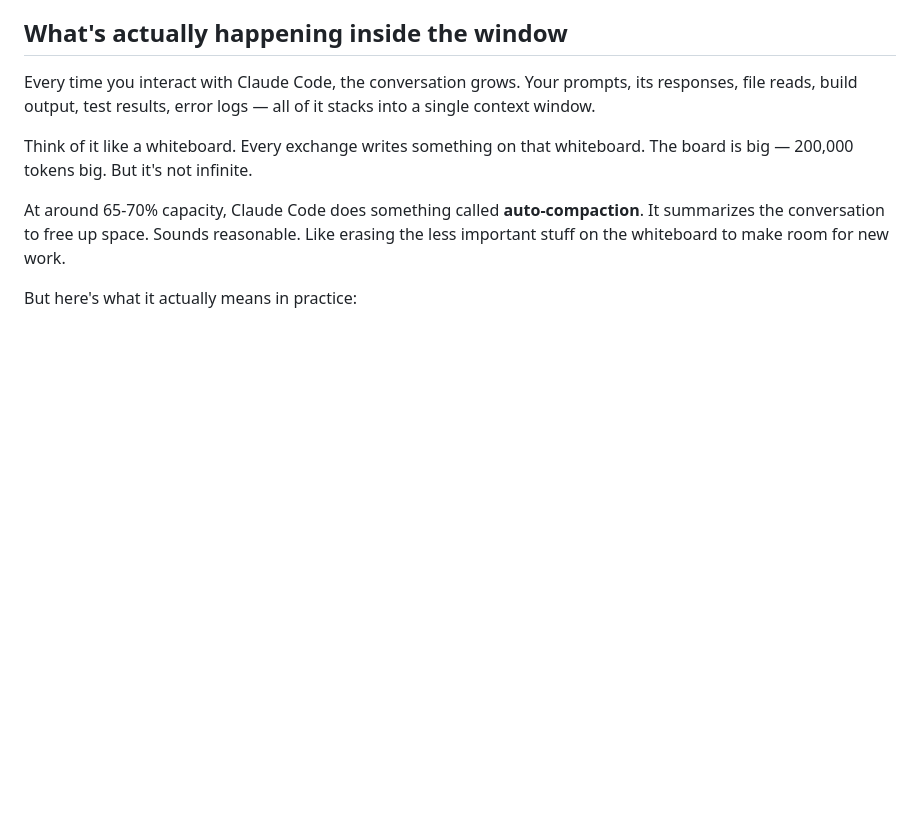
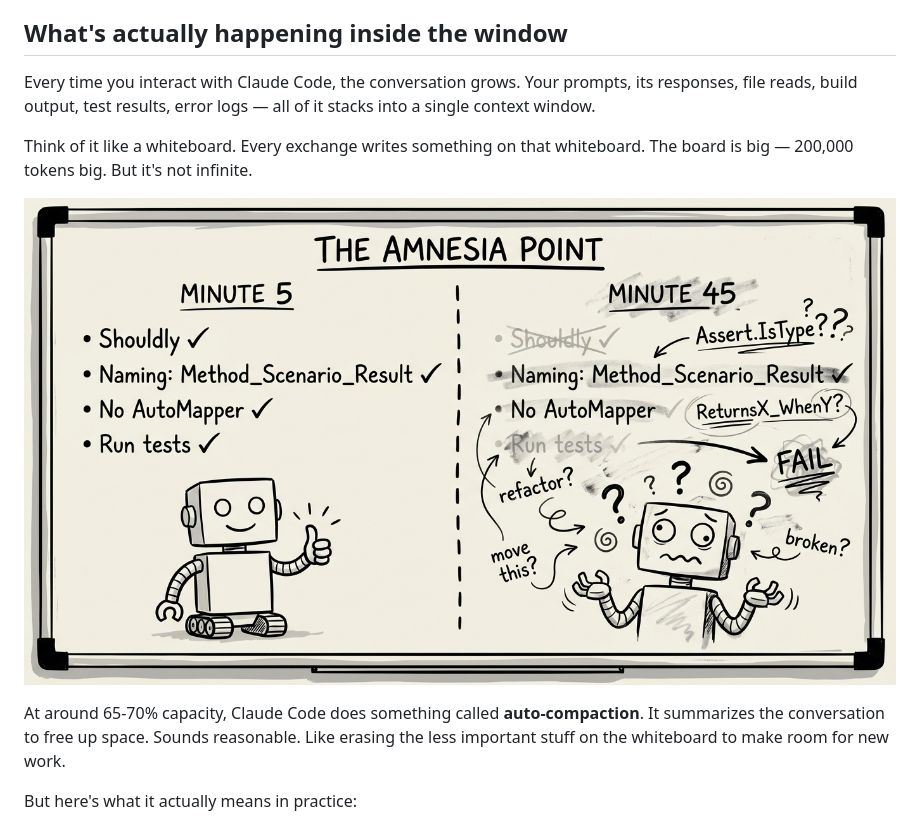
Before and after one commit to clio-ai-dev/clio-ai-dev.github.io, a Markdown page: agentic-developer/substack-post-3-draft.md, the part around the change. Drawn GitHub-style; pictures changed too: agentic-developer/images/amnesia-whiteboard.png (added); blank space fills up the shorter version.

Commit message:
Add whiteboard illustration to Post #3

```diff
--- a/agentic-developer/substack-post-3-draft.md
+++ b/agentic-developer/substack-post-3-draft.md
@@ -24,6 +24,8 @@ And if you've been using Claude Code, Copilot, or Cursor for more than a few wee
 Every time you interact with Claude Code, the conversation grows. Your prompts, its responses, file reads, build output, test results, error logs — all of it stacks into a single context window.
 
 Think of it like a whiteboard. Every exchange writes something on that whiteboard. The board is big — 200,000 tokens big. But it's not infinite.
+
+![The Amnesia Point — what your AI remembers at minute 5 vs minute 45](images/amnesia-whiteboard.png)
 
 At around 65-70% capacity, Claude Code does something called **auto-compaction**. It summarizes the conversation to free up space. Sounds reasonable. Like erasing the less important stuff on the whiteboard to make room for new work.
 
```
